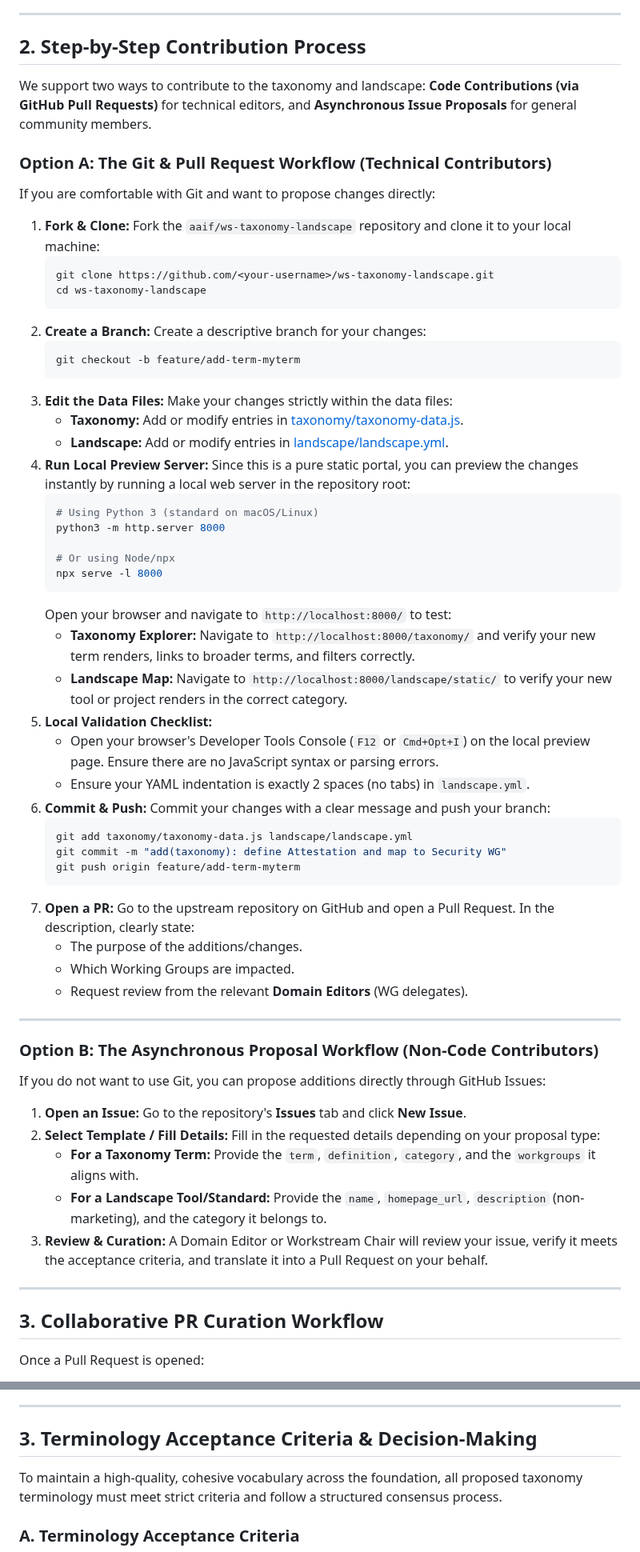
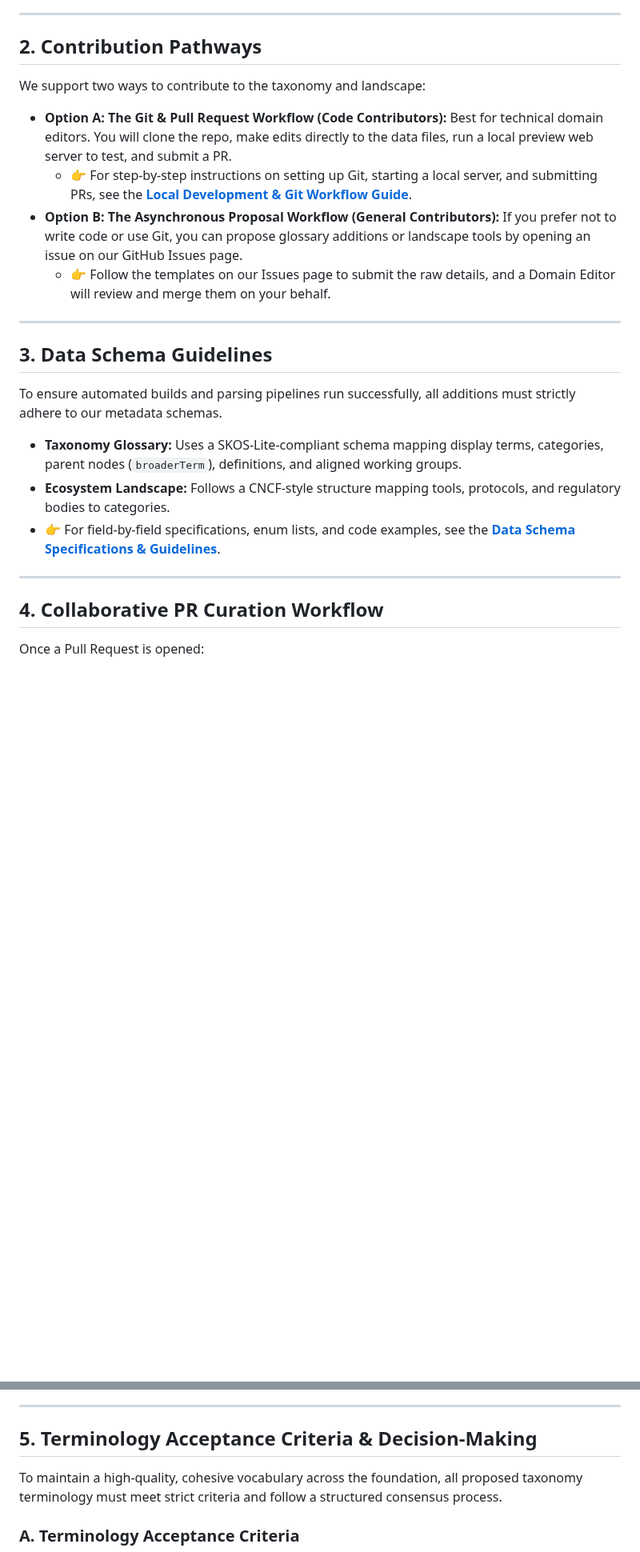
Before and after one commit to aaif/ws-taxonomy-landscape, a Markdown page: CONTRIBUTING.md, 2 parts joined by grey strips. Shown at 80% size. Rendered like a GitHub page; blank space fills up the shorter version.

Commit message:
updated contributing.md to refer to seperate development and data schema doc

````diff
--- a/CONTRIBUTING.md
+++ b/CONTRIBUTING.md
@@ -16,66 +16,27 @@ To maintain data integrity and keep the curation workload distributed, we divide
 
 ---
 
-## 2. Step-by-Step Contribution Process
+## 2. Contribution Pathways
 
-We support two ways to contribute to the taxonomy and landscape: **Code Contributions (via GitHub Pull Requests)** for technical editors, and **Asynchronous Issue Proposals** for general community members.
+We support two ways to contribute to the taxonomy and landscape:
 
-### Option A: The Git & Pull Request Workflow (Technical Contributors)
-
-If you are comfortable with Git and want to propose changes directly:
-
-1. **Fork & Clone:** Fork the `aaif/ws-taxonomy-landscape` repository and clone it to your local machine:
-   ```bash
-   git clone https://github.com/<your-username>/ws-taxonomy-landscape.git
-   cd ws-taxonomy-landscape
-   ```
-2. **Create a Branch:** Create a descriptive branch for your changes:
-   ```bash
-   git checkout -b feature/add-term-myterm
-   ```
-3. **Edit the Data Files:** Make your changes strictly within the data files:
-   * **Taxonomy:** Add or modify entries in [taxonomy/taxonomy-data.js](file:///Users/jbu/Development/ws-taxonomy-landscape/taxonomy/taxonomy-data.js).
-   * **Landscape:** Add or modify entries in [landscape/landscape.yml](file:///Users/jbu/Development/ws-taxonomy-landscape/landscape/landscape.yml).
-4. **Run Local Preview Server:** Since this is a pure static portal, you can preview the changes instantly by running a local web server in the repository root:
-   ```bash
-   # Using Python 3 (standard on macOS/Linux)
-   python3 -m http.server 8000
-
-   # Or using Node/npx
-   npx serve -l 8000
-   ```
-   Open your browser and navigate to `http://localhost:8000/` to test:
-   * **Taxonomy Explorer:** Navigate to `http://localhost:8000/taxonomy/` and verify your new term renders, links to broader terms, and filters correctly.
-   * **Landscape Map:** Navigate to `http://localhost:8000/landscape/static/` to verify your new tool or project renders in the correct category.
-5. **Local Validation Checklist:**
-   * Open your browser's Developer Tools Console (`F12` or `Cmd+Opt+I`) on the local preview page. Ensure there are no JavaScript syntax or parsing errors.
-   * Ensure your YAML indentation is exactly 2 spaces (no tabs) in `landscape.yml`.
-6. **Commit & Push:** Commit your changes with a clear message and push your branch:
-   ```bash
-   git add taxonomy/taxonomy-data.js landscape/landscape.yml
-   git commit -m "add(taxonomy): define Attestation and map to Security WG"
-   git push origin feature/add-term-myterm
-   ```
-7. **Open a PR:** Go to the upstream repository on GitHub and open a Pull Request. In the description, clearly state:
-   * The purpose of the additions/changes.
-   * Which Working Groups are impacted.
-   * Request review from the relevant **Domain Editors** (WG delegates).
+*   **Option A: The Git & Pull Request Workflow (Code Contributors):** Best for technical domain editors. You will clone the repo, make edits directly to the data files, run a local preview web server to test, and submit a PR.
+    *   👉 For step-by-step instructions on setting up Git, starting a local server, and submitting PRs, see the **[Local Development & Git Workflow Guide](docs/local-development.md)**.
+*   **Option B: The Asynchronous Proposal Workflow (General Contributors):** If you prefer not to write code or use Git, you can propose glossary additions or landscape tools by opening an issue on our GitHub Issues page.
+    *   👉 Follow the templates on our Issues page to submit the raw details, and a Domain Editor will review and merge them on your behalf.
 
 ---
 
-### Option B: The Asynchronous Proposal Workflow (Non-Code Contributors)
+## 3. Data Schema Guidelines
 
-If you do not want to use Git, you can propose additions directly through GitHub Issues:
-
-1. **Open an Issue:** Go to the repository's **Issues** tab and click **New Issue**.
-2. **Select Template / Fill Details:** Fill in the requested details depending on your proposal type:
-   * **For a Taxonomy Term:** Provide the `term`, `definition`, `category`, and the `workgroups` it aligns with.
-   * **For a Landscape Tool/Standard:** Provide the `name`, `homepage_url`, `description` (non-marketing), and the category it belongs to.
-3. **Review & Curation:** A Domain Editor or Workstream Chair will review your issue, verify it meets the acceptance criteria, and translate it into a Pull Request on your behalf.
+To ensure automated builds and parsing pipelines run successfully, all additions must strictly adhere to our metadata schemas.
+*   **Taxonomy Glossary:** Uses a SKOS-Lite-compliant schema mapping display terms, categories, parent nodes (`broaderTerm`), definitions, and aligned working groups.
+*   **Ecosystem Landscape:** Follows a CNCF-style structure mapping tools, protocols, and regulatory bodies to categories.
+*   👉 For field-by-field specifications, enum lists, and code examples, see the **[Data Schema Specifications & Guidelines](docs/data-schemas.md)**.
 
 ---
 
-## 3. Collaborative PR Curation Workflow
+## 4. Collaborative PR Curation Workflow
 
 Once a Pull Request is opened:
 
@@ -84,7 +45,7 @@ Once a Pull Request is opened:
 
 ---
 
-## 3. Terminology Acceptance Criteria & Decision-Making
+## 5. Terminology Acceptance Criteria & Decision-Making
 
 To maintain a high-quality, cohesive vocabulary across the foundation, all proposed taxonomy terminology must meet strict criteria and follow a structured consensus process.
 
````
Also changed, not shown: other parts of CONTRIBUTING.md (+1 -66 lines).
